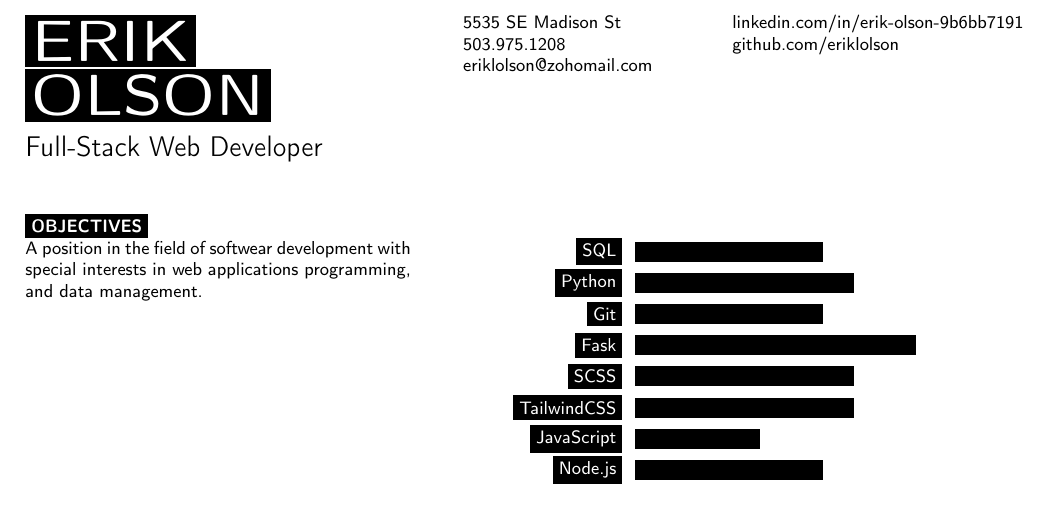
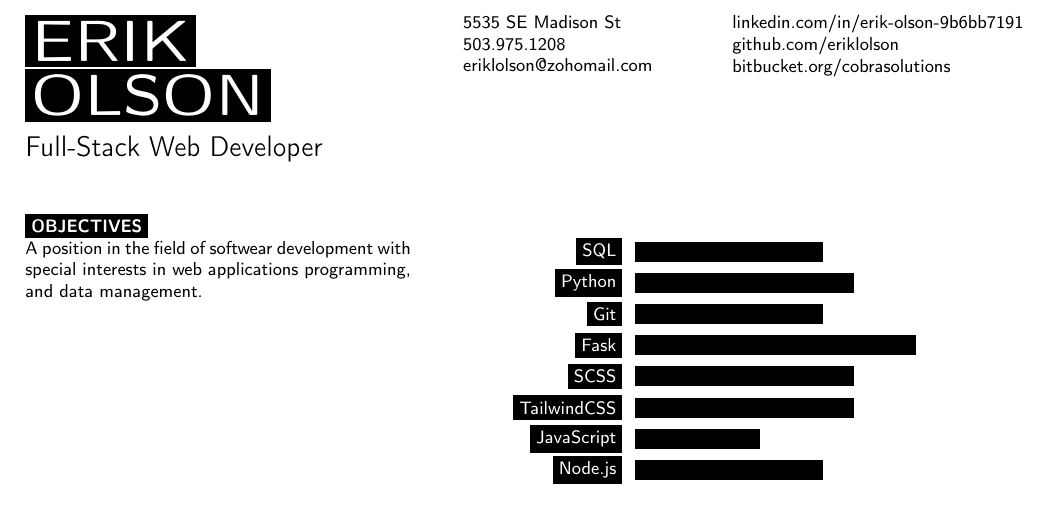
Before and after one commit to eriklolson/latex-resume, a LaTeX document (main.tex): part of the page, cut so that both start at the same text. Compiled offline with pdfLaTeX.

Commit message:
LR-12 #progress  #comment added bitbucket address

```diff
--- a/main.tex
+++ b/main.tex
@@ -59,6 +59,7 @@
 	% Other icons can be found by referring to fontawesome.pdf (supplied with the template) and using the word after \fa in the command for the icon you want
 	{\href{https://linkedin.com/in/erik-olson-9b6bb7191}{linkedin.com/in/erik-olson-9b6bb7191}}\\
 	{\href{https://github.com/eriklolson}{github.com/eriklolson}}\\
+	{\href{https://bitbucket.org/cobrasolutions/}{bitbucket.org/cobrasolutions}}\\
 \end{minipage}
 
 \vspace{0.5cm}
```
